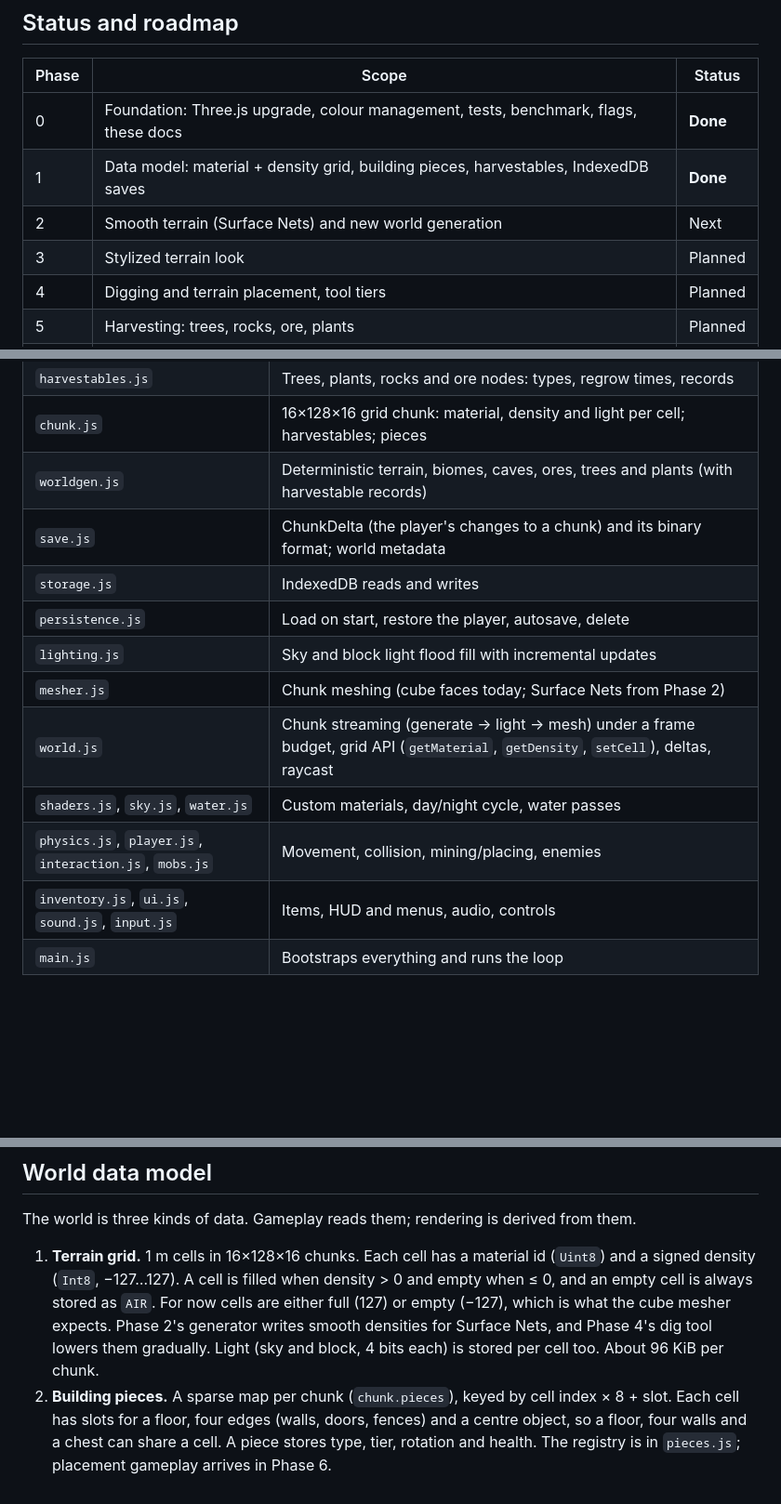
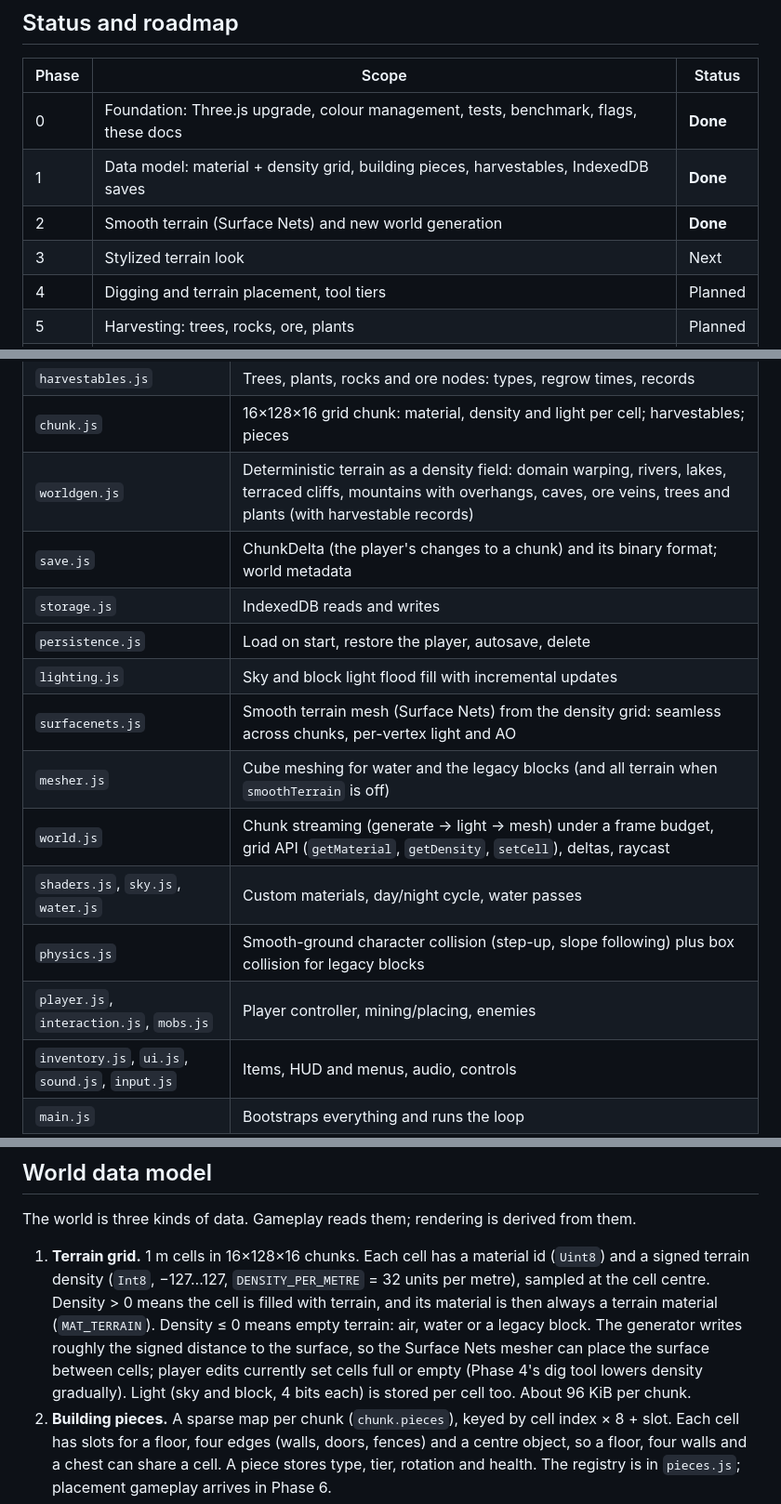
Before and after one commit to ManicMisha/7-nights-project, a Markdown page: DESIGN.md, 3 parts joined by grey strips. Shown at 93% size. GitHub-like rendering; blank space fills up the shorter version.

```diff
--- a/DESIGN.md
+++ b/DESIGN.md
@@ -16,8 +16,8 @@ stylized terrain and objects (see *Art style*).
 |---|---|---|
 | 0 | Foundation: Three.js upgrade, colour management, tests, benchmark, flags, these docs | **Done** |
 | 1 | Data model: material + density grid, building pieces, harvestables, IndexedDB saves | **Done** |
-| 2 | Smooth terrain (Surface Nets) and new world generation | Next |
-| 3 | Stylized terrain look | Planned |
+| 2 | Smooth terrain (Surface Nets) and new world generation | **Done** |
+| 3 | Stylized terrain look | Next |
 | 4 | Digging and terrain placement, tool tiers | Planned |
 | 5 | Harvesting: trees, rocks, ore, plants | Planned |
 | 6 | Building pieces | Planned |
@@ -48,15 +48,17 @@ minified ES module and resolved through an import map in `index.html`, so
 | `pieces.js` | Building-piece types, tiers, cell slots and keys (gameplay in Phase 6) |
 | `harvestables.js` | Trees, plants, rocks and ore nodes: types, regrow times, records |
 | `chunk.js` | 16×128×16 grid chunk: material, density and light per cell; harvestables; pieces |
-| `worldgen.js` | Deterministic terrain, biomes, caves, ores, trees and plants (with harvestable records) |
+| `worldgen.js` | Deterministic terrain as a density field: domain warping, rivers, lakes, terraced cliffs, mountains with overhangs, caves, ore veins, trees and plants (with harvestable records) |
 | `save.js` | ChunkDelta (the player's changes to a chunk) and its binary format; world metadata |
 | `storage.js` | IndexedDB reads and writes |
 | `persistence.js` | Load on start, restore the player, autosave, delete |
 | `lighting.js` | Sky and block light flood fill with incremental updates |
-| `mesher.js` | Chunk meshing (cube faces today; Surface Nets from Phase 2) |
+| `surfacenets.js` | Smooth terrain mesh (Surface Nets) from the density grid: seamless across chunks, per-vertex light and AO |
+| `mesher.js` | Cube meshing for water and the legacy blocks (and all terrain when `smoothTerrain` is off) |
 | `world.js` | Chunk streaming (generate → light → mesh) under a frame budget, grid API (`getMaterial`, `getDensity`, `setCell`), deltas, raycast |
 | `shaders.js`, `sky.js`, `water.js` | Custom materials, day/night cycle, water passes |
-| `physics.js`, `player.js`, `interaction.js`, `mobs.js` | Movement, collision, mining/placing, enemies |
+| `physics.js` | Smooth-ground character collision (step-up, slope following) plus box collision for legacy blocks |
+| `player.js`, `interaction.js`, `mobs.js` | Player controller, mining/placing, enemies |
 | `inventory.js`, `ui.js`, `sound.js`, `input.js` | Items, HUD and menus, audio, controls |
 | `main.js` | Bootstraps everything and runs the loop |
 
@@ -74,13 +76,15 @@ The world is three kinds of data. Gameplay reads them; rendering is
 derived from them.
 
 1. **Terrain grid.** 1 m cells in 16×128×16 chunks. Each cell has a
-   material id (`Uint8`) and a signed density (`Int8`, −127…127). A cell is
-   filled when density > 0 and empty when ≤ 0, and an empty cell is always
-   stored as `AIR`. For now cells are either full (127) or empty (−127),
-   which is what the cube mesher expects. Phase 2's generator writes smooth
-   densities for Surface Nets, and Phase 4's dig tool lowers them
-   gradually. Light (sky and block, 4 bits each) is stored per cell too.
-   About 96 KiB per chunk.
+   material id (`Uint8`) and a signed terrain density (`Int8`, −127…127,
+   `DENSITY_PER_METRE` = 32 units per metre), sampled at the cell centre.
+   Density > 0 means the cell is filled with terrain, and its material is
+   then always a terrain material (`MAT_TERRAIN`). Density ≤ 0 means empty
+   terrain: air, water or a legacy block. The generator writes roughly the
+   signed distance to the surface, so the Surface Nets mesher can place the
+   surface between cells; player edits currently set cells full or empty
+   (Phase 4's dig tool lowers density gradually). Light (sky and block, 4 bits
+   each) is stored per cell too. About 96 KiB per chunk.
 2. **Building pieces.** A sparse map per chunk (`chunk.pieces`), keyed by
    cell index × 8 + slot. Each cell has slots for a floor, four edges (walls,
    doors, fences) and a centre object, so a floor, four walls and a chest can
```
Also changed, not shown: other parts of DESIGN.md (+34 -10 lines), README.md (+6 -4 lines).
